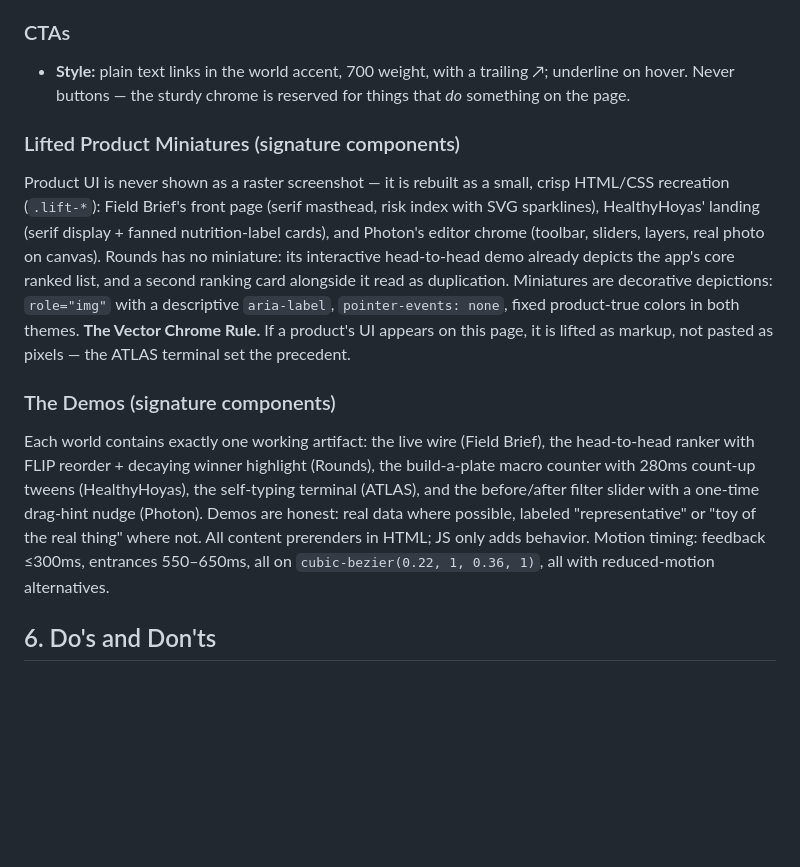
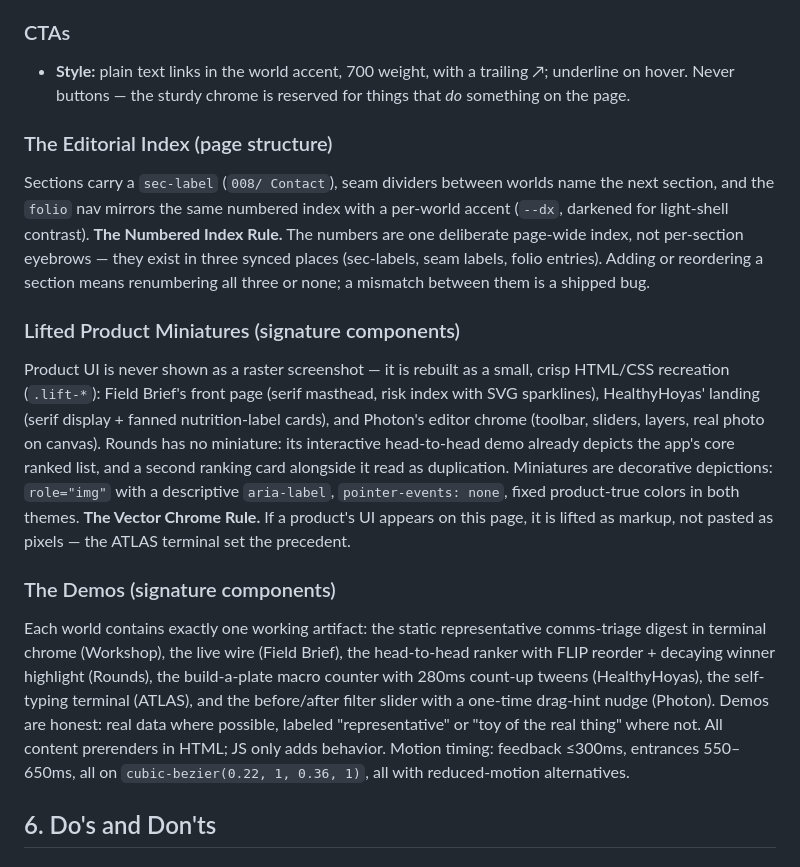
Before and after one commit to BrodieL3/portfolio, a Markdown page: DESIGN.md, the part around one of its changes. Drawn GitHub-style; blank space fills up the shorter version.

```diff
--- a/DESIGN.md
+++ b/DESIGN.md
@@ -201,11 +204,14 @@ Component character: **hands-on and sturdy**. Controls look pressable and honest
 ### CTAs
 - **Style:** plain text links in the world accent, 700 weight, with a trailing ↗; underline on hover. Never buttons — the sturdy chrome is reserved for things that *do* something on the page.
 
+### The Editorial Index (page structure)
+Sections carry a `sec-label` (`008/ Contact`), seam dividers between worlds name the next section, and the `folio` nav mirrors the same numbered index with a per-world accent (`--dx`, darkened for light-shell contrast). **The Numbered Index Rule.** The numbers are one deliberate page-wide index, not per-section eyebrows — they exist in three synced places (sec-labels, seam labels, folio entries). Adding or reordering a section means renumbering all three or none; a mismatch between them is a shipped bug.
+
 ### Lifted Product Miniatures (signature components)
 Product UI is never shown as a raster screenshot — it is rebuilt as a small, crisp HTML/CSS recreation (`.lift-*`): Field Brief's front page (serif masthead, risk index with SVG sparklines), HealthyHoyas' landing (serif display + fanned nutrition-label cards), and Photon's editor chrome (toolbar, sliders, layers, real photo on canvas). Rounds has no miniature: its interactive head-to-head demo already depicts the app's core ranked list, and a second ranking card alongside it read as duplication. Miniatures are decorative depictions: `role="img"` with a descriptive `aria-label`, `pointer-events: none`, fixed product-true colors in both themes. **The Vector Chrome Rule.** If a product's UI appears on this page, it is lifted as markup, not pasted as pixels — the ATLAS terminal set the precedent.
 
 ### The Demos (signature components)
-Each world contains exactly one working artifact: the live wire (Field Brief), the head-to-head ranker with FLIP reorder + decaying winner highlight (Rounds), the build-a-plate macro counter with 280ms count-up tweens (HealthyHoyas), the self-typing terminal (ATLAS), and the before/after filter slider with a one-time drag-hint nudge (Photon). Demos are honest: real data where possible, labeled "representative" or "toy of the real thing" where not. All content prerenders in HTML; JS only adds behavior. Motion timing: feedback ≤300ms, entrances 550–650ms, all on `cubic-bezier(0.22, 1, 0.36, 1)`, all with reduced-motion alternatives.
+Each world contains exactly one working artifact: the static representative comms-triage digest in terminal chrome (Workshop), the live wire (Field Brief), the head-to-head ranker with FLIP reorder + decaying winner highlight (Rounds), the build-a-plate macro counter with 280ms count-up tweens (HealthyHoyas), the self-typing terminal (ATLAS), and the before/after filter slider with a one-time drag-hint nudge (Photon). Demos are honest: real data where possible, labeled "representative" or "toy of the real thing" where not. All content prerenders in HTML; JS only adds behavior. Motion timing: feedback ≤300ms, entrances 550–650ms, all on `cubic-bezier(0.22, 1, 0.36, 1)`, all with reduced-motion alternatives.
 
 ## 6. Do's and Don'ts
 
```
Also changed, not shown: other parts of DESIGN.md (+7 -4 lines).
